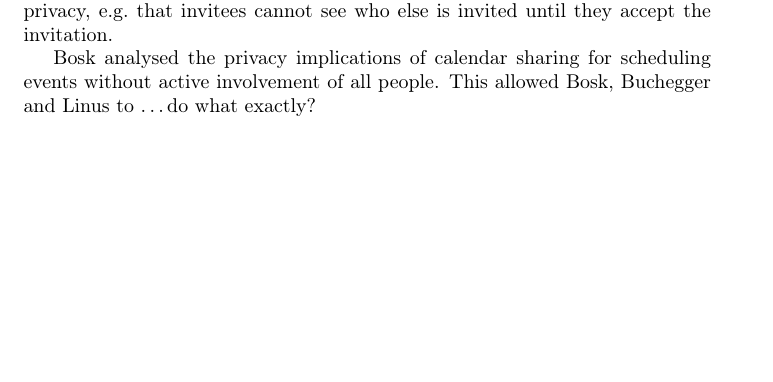
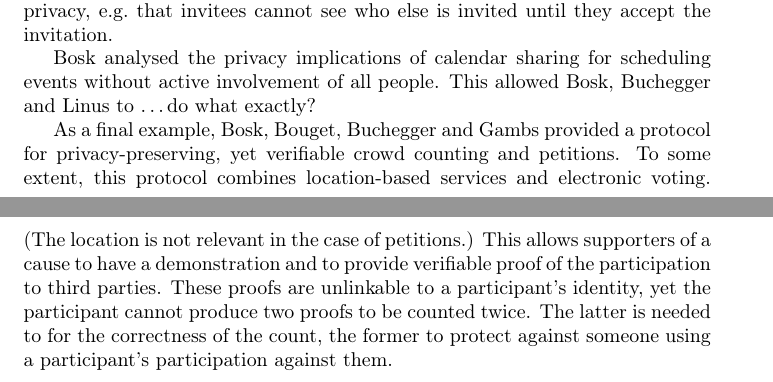
Before and after one commit to dbosk/ecis-surveillance, a LaTeX document (notes.tex, which reads contents.tex): part of page 2 of 2 before the commit and two parts of pages 2 and 3 of 3 after it, the two joined at a grey line, cut so that both start at the same text, the shorter picture padded with empty space. Compiled offline with pdfLaTeX; a LaTeX package or settings file that is missing is left out.

Commit message:
Adds CROCUS

```diff
--- a/contents.tex
+++ b/contents.tex
@@ -125,6 +125,18 @@ Bosk analysed the privacy implications of calendar sharing for scheduling
 events without active involvement of all people.
 This allowed Bosk, Buchegger and Linus to \dots do what exactly?
 
+As a final example, Bosk, Bouget, Buchegger and Gambs provided a protocol for
+privacy-preserving, yet verifiable crowd counting and petitions.
+To some extent, this protocol combines location-based services and electronic
+voting.
+(The location is not relevant in the case of petitions.)
+This allows supporters of a cause to have a demonstration and to provide
+verifiable proof of the participation to third parties.
+These proofs are unlinkable to a participant's identity, yet the participant
+cannot produce two proofs to be counted twice.
+The latter is needed to for the correctness of the count, the former to protect
+against someone using a participant's participation against them.
+
 
 %%% REFERENCES %%%
 
```
